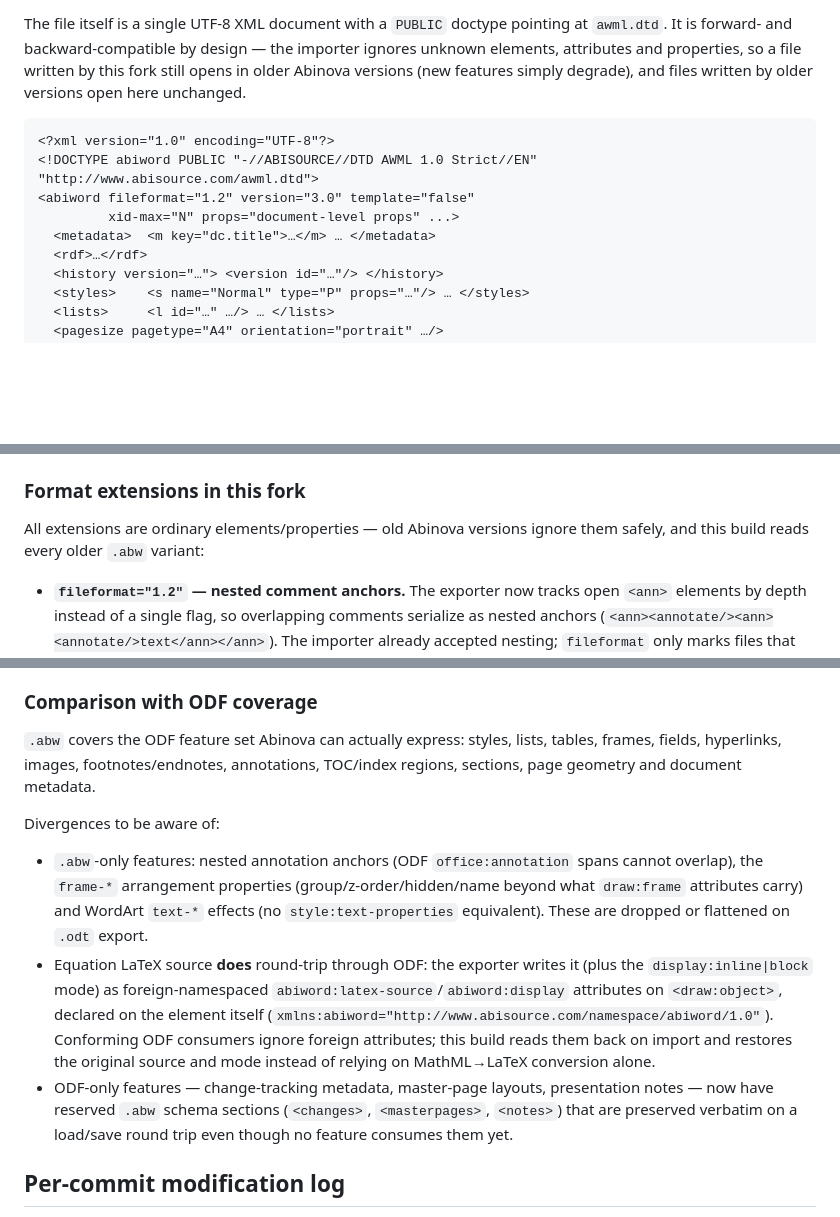
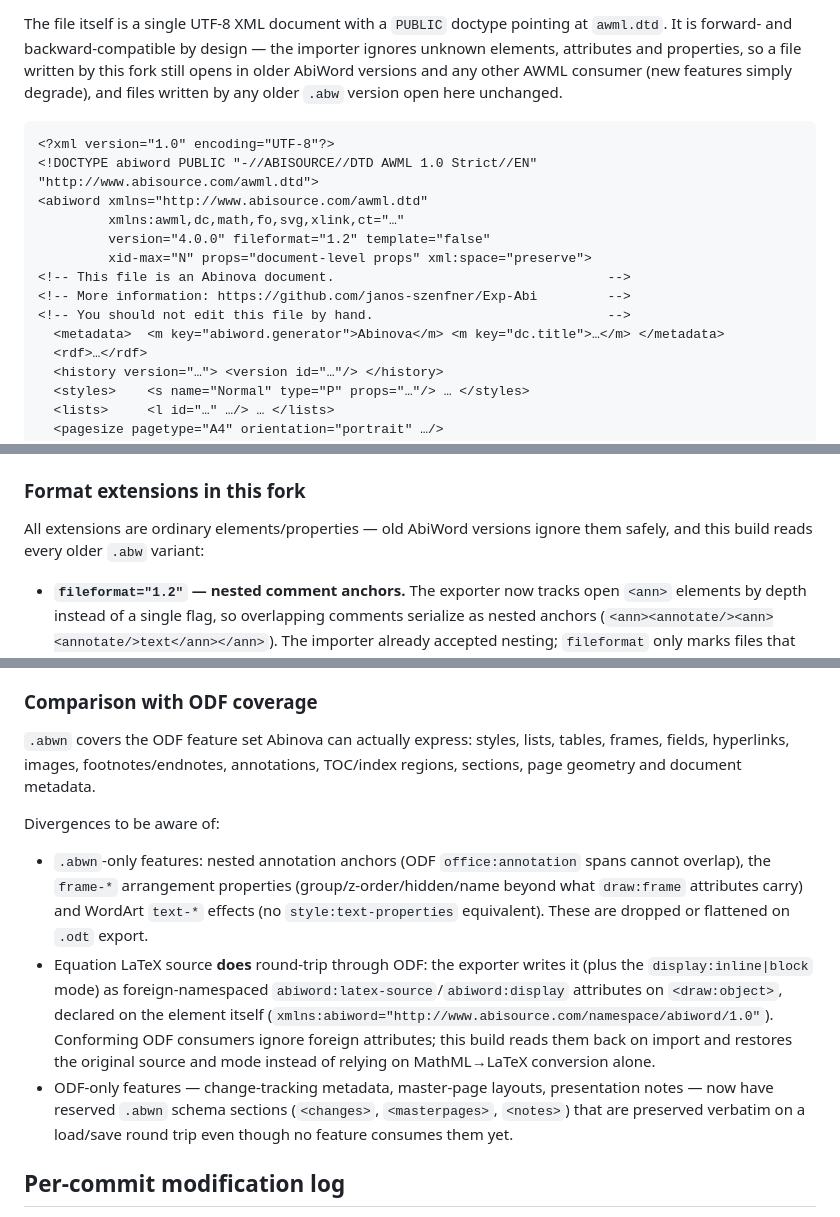
Before and after one commit to janos-szenfner/Abinova, a Markdown page: README.md, 3 parts joined by grey strips. GitHub-like rendering; blank space fills up the shorter version.

Commit message:
README: refresh the .abwn format section
- XML skeleton now matches the real writer output: version="4.0.0",
  the AWML/ct/dc/math/fo/svg/xlink namespaces, the Abinova document
  comment banner with the GitHub URL, and abiword.generator=Abinova
- Fixed stale naming: ".abw covers the ODF feature set", "-only
  features" and reserved schema sections now say .abwn; remaining
  .abw mentions correctly describe legacy files
- Compat prose refers to older AbiWord versions (the fork has no
  earlier Abinova release)

Generated with [Devin](https://devin.ai)

Co-Authored-By: Devin <158243242+devin-ai-integration[bot]@users.noreply.github.com>

````diff
--- a/README.md
+++ b/README.md
@@ -863,16 +863,21 @@ The file itself is a single UTF-8 XML document with a `PUBLIC`
 doctype pointing at `awml.dtd`. It is
 forward- and backward-compatible by design — the importer ignores
 unknown elements, attributes and properties, so a file written by
-this fork still opens in older Abinova versions (new features
-simply degrade), and files written by older versions open here
-unchanged.
+this fork still opens in older AbiWord versions and any other AWML
+consumer (new features simply degrade), and files written by any
+older `.abw` version open here unchanged.
 
 ```xml
 <?xml version="1.0" encoding="UTF-8"?>
 <!DOCTYPE abiword PUBLIC "-//ABISOURCE//DTD AWML 1.0 Strict//EN" "http://www.abisource.com/awml.dtd">
-<abiword fileformat="1.2" version="3.0" template="false"
-         xid-max="N" props="document-level props" ...>
-  <metadata>  <m key="dc.title">…</m> … </metadata>
+<abiword xmlns="http://www.abisource.com/awml.dtd"
+         xmlns:awml,dc,math,fo,svg,xlink,ct="…"
+         version="4.0.0" fileformat="1.2" template="false"
+         xid-max="N" props="document-level props" xml:space="preserve">
+<!-- This file is an Abinova document.                                   -->
+<!-- More information: https://github.com/janos-szenfner/Exp-Abi         -->
+<!-- You should not edit this file by hand.                              -->
+  <metadata>  <m key="abiword.generator">Abinova</m> <m key="dc.title">…</m> </metadata>
   <rdf>…</rdf>
   <history version="…"> <version id="…"/> </history>
   <styles>    <s name="Normal" type="P" props="…"/> … </styles>
@@ -949,7 +954,7 @@ namespace on `<p>`/`<c>`.
 
 ### Format extensions in this fork
 
-All extensions are ordinary elements/properties — old Abinova
+All extensions are ordinary elements/properties — old AbiWord
 versions ignore them safely, and this build reads every older
 `.abw` variant:
 
@@ -989,14 +994,14 @@ versions ignore them safely, and this build reads every older
 
 ### Comparison with ODF coverage
 
-`.abw` covers the ODF feature set Abinova can actually express:
+`.abwn` covers the ODF feature set Abinova can actually express:
 styles, lists, tables, frames, fields, hyperlinks, images,
 footnotes/endnotes, annotations, TOC/index regions, sections,
 page geometry and document metadata.
 
 Divergences to be aware of:
 
-- `.abw`-only features: nested annotation anchors (ODF
+- `.abwn`-only features: nested annotation anchors (ODF
   `office:annotation` spans cannot overlap), the `frame-*`
   arrangement properties (group/z-order/hidden/name beyond what
   `draw:frame` attributes carry) and WordArt `text-*` effects
@@ -1011,7 +1016,7 @@ Divergences to be aware of:
   reads them back on import and restores the original source and
   mode instead of relying on MathML→LaTeX conversion alone.
 - ODF-only features — change-tracking metadata, master-page
-  layouts, presentation notes — now have reserved `.abw` schema
+  layouts, presentation notes — now have reserved `.abwn` schema
   sections (`<changes>`, `<masterpages>`, `<notes>`) that are
   preserved verbatim on a load/save round trip even though no
   feature consumes them yet.
````
